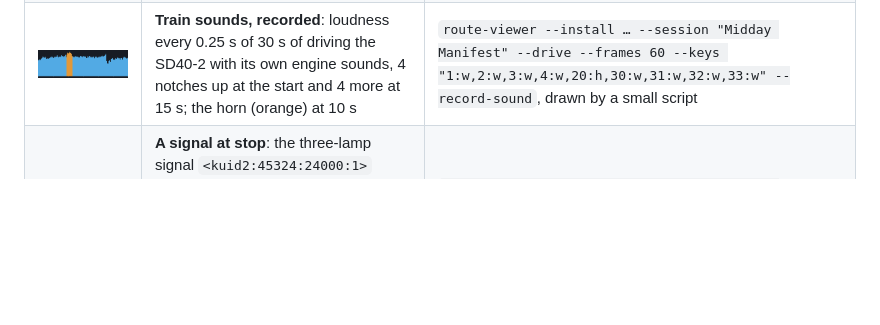
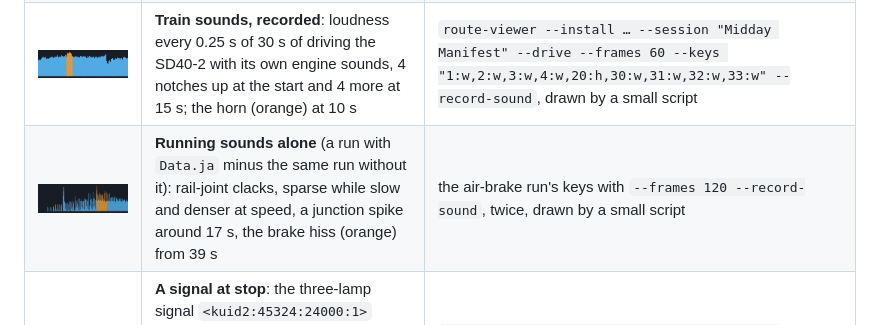
Before and after one commit to Dragongamer9/TS2010, a Markdown page: docs/screenshots/README.md, the part around the change. Drawn GitHub-style; pictures changed too: docs/screenshots/running-sounds.png (added); blank space fills up the shorter version.

Commit message:
Running sounds from Data.ja (wheel clacks, points, brake hiss); air-brake zero-time fix; tests

```diff
--- a/docs/screenshots/README.md
+++ b/docs/screenshots/README.md
@@ -38,6 +38,7 @@ port can already read and draw.
 | ![](uncoupling.png) | **Uncoupling**: stopped, U three times leaves the three rearmost cars standing (33 left) | the same, plus `180:a,181:space,192:u,193:u,194:u,195:z`, 205 frames |
 | ![](air-brake.png) | **Air brake**: throttle off at 64 km/h, the brake applied then lapped; the brake pipe has fallen from ~70 to ~49 psi (the SD40-2's own pressures), 77% brake, 59 km/h | `route-viewer --install … --session "Midday Manifest" --drive --frames 90 --keys "1:w,…,8:w,70:s,…,77:s,78:a,90:z" --png` |
 | ![](sound-recording.png) | **Train sounds, recorded**: loudness every 0.25 s of 30 s of driving the SD40-2 with its own engine sounds, 4 notches up at the start and 4 more at 15 s; the horn (orange) at 10 s | `route-viewer --install … --session "Midday Manifest" --drive --frames 60 --keys "1:w,2:w,3:w,4:w,20:h,30:w,31:w,32:w,33:w" --record-sound`, drawn by a small script |
+| ![](running-sounds.png) | **Running sounds alone** (a run with `Data.ja` minus the same run without it): rail-joint clacks, sparse while slow and denser at speed, a junction spike around 17 s, the brake hiss (orange) from 39 s | the air-brake run's keys with `--frames 120 --record-sound`, twice, drawn by a small script |
 | ![](signal-stop.png) | **A signal at stop**: the three-lamp signal `<kuid2:45324:24000:1>` shows its red lamp (from its own `signals`/`lights` config and `a.light` points) because a standing hopper train is in its block; signal turned to face along its track (a guess) | `route-viewer --install … --session "Midday Manifest" --at 338 -3869 --camera 322 -3852 6 338.2 -3868.9 4.5 --frames 1 --png` |
 | ![](near-clip-before.png) | **Before the near-plane fix**: a wagon right beside the camera showed only as dark slabs in the sky (its triangles reaching behind the camera were dropped) | same view as below, before 2026-11-13 |
 | ![](near-clip-after.png) | **After**: the renderer cuts such triangles at the near plane, so the whole blue boxcar is drawn | `route-viewer --install … --session "Midday Manifest" --at 338 -3869 --camera 343 -3905 4 338.2 -3868.9 4.5 --frames 1 --png` |
```
Also changed, not shown: ROADMAP.md (+4 -3 lines), docs/formats/sound.md (+21 -0 lines), 5 other files.
